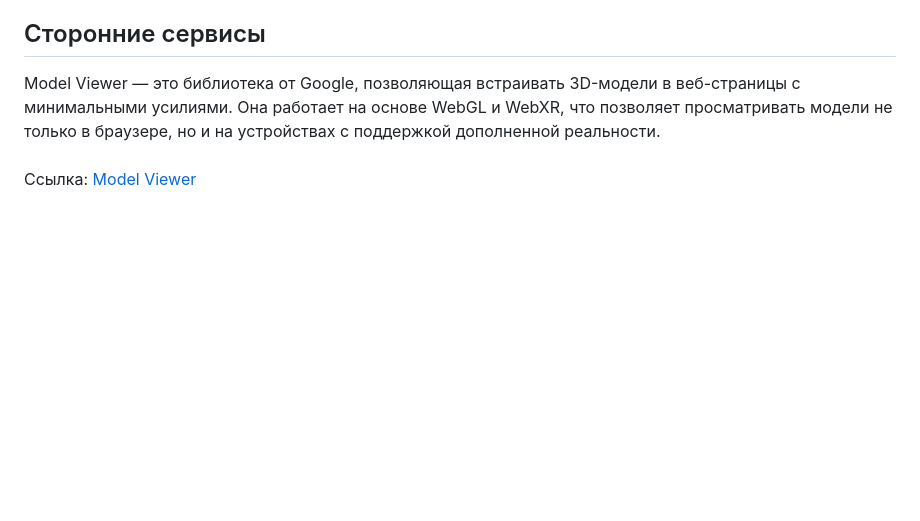
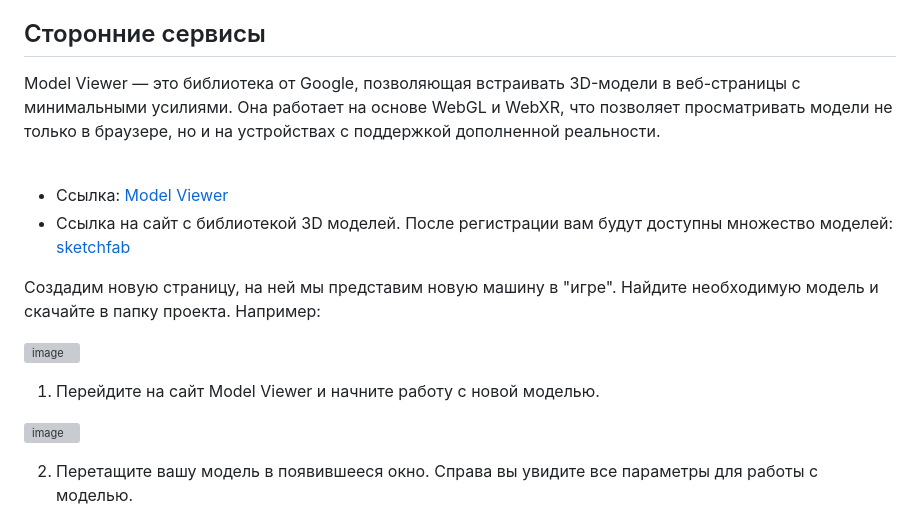
Before and after one commit to TeachKait20/4-html-3D, a Markdown page: README.md, the part around one of its changes. Drawn GitHub-style; blank space fills up the shorter version; grey boxes are pictures that could not be loaded.

```diff
--- a/README.md
+++ b/README.md
@@ -157,4 +157,17 @@ document.addEventListener('mousemove', (e) => {
 ## Сторонние сервисы
 
 Model Viewer — это библиотека от Google, позволяющая встраивать 3D-модели в веб-страницы с минимальными усилиями. Она работает на основе WebGL и WebXR, что позволяет просматривать модели не только в браузере, но и на устройствах с поддержкой дополненной реальности.<br><br>
-Ссылка: [Model Viewer](https://modelviewer.dev/)
+* Ссылка: [Model Viewer](https://modelviewer.dev/)
+* Ссылка на сайт с библиотекой 3D моделей. После регистрации вам будут доступны множество моделей: [sketchfab](https://sketchfab.com/feed)
+
+Создадим новую страницу, на ней мы представим новую машину в "игре". Найдите необходимую модель и скачайте в папку проекта. Например:<br>
+
+![image](https://github.com/user-attachments/assets/972c95a3-b1a1-4482-a420-8cf3fd29098b)
+
+
+1. Перейдите на сайт Model Viewer и начните работу с новой моделью.
+
+![image](https://github.com/user-attachments/assets/b2d0d60e-e9d7-47b3-867f-20ad29983822)
+
+2. Перетащите вашу модель в появившееся окно. Справа вы увидите все параметры для работы с моделью.
+
```
Also changed, not shown: other parts of README.md (+5 -0 lines).
